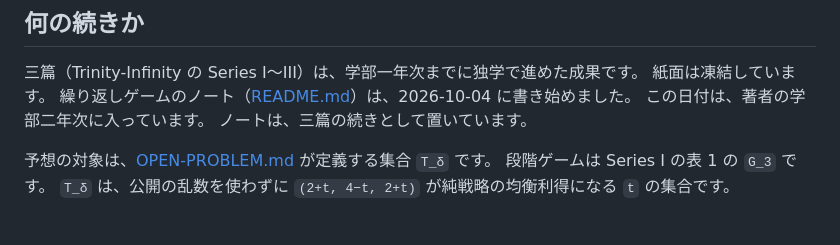
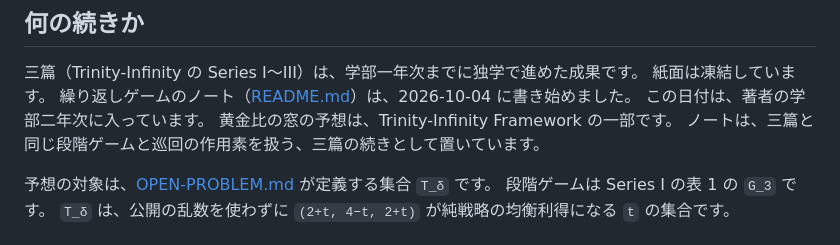
Before and after one commit to cpsbvbng26-dotcom/trinity-operator, a Markdown page: games/SCOPE.ja.md, the part around the change. Drawn GitHub-style.

```diff
--- a/games/SCOPE.ja.md
+++ b/games/SCOPE.ja.md
@@ -13,7 +13,8 @@
 紙面は凍結しています。
 繰り返しゲームのノート（[README.md](README.md)）は、2026-10-04 に書き始めました。
 この日付は、著者の学部二年次に入っています。
-ノートは、三篇の続きとして置いています。
+黄金比の窓の予想は、Trinity-Infinity Framework の一部です。
+ノートは、三篇と同じ段階ゲームと巡回の作用素を扱う、三篇の続きとして置いています。
 
 予想の対象は、[OPEN-PROBLEM.md](OPEN-PROBLEM.md) が定義する集合 `T_δ` です。
 段階ゲームは Series I の表 1 の `G_3` です。
```
Also changed, not shown: games/SCOPE.md (+2 -1 lines).
